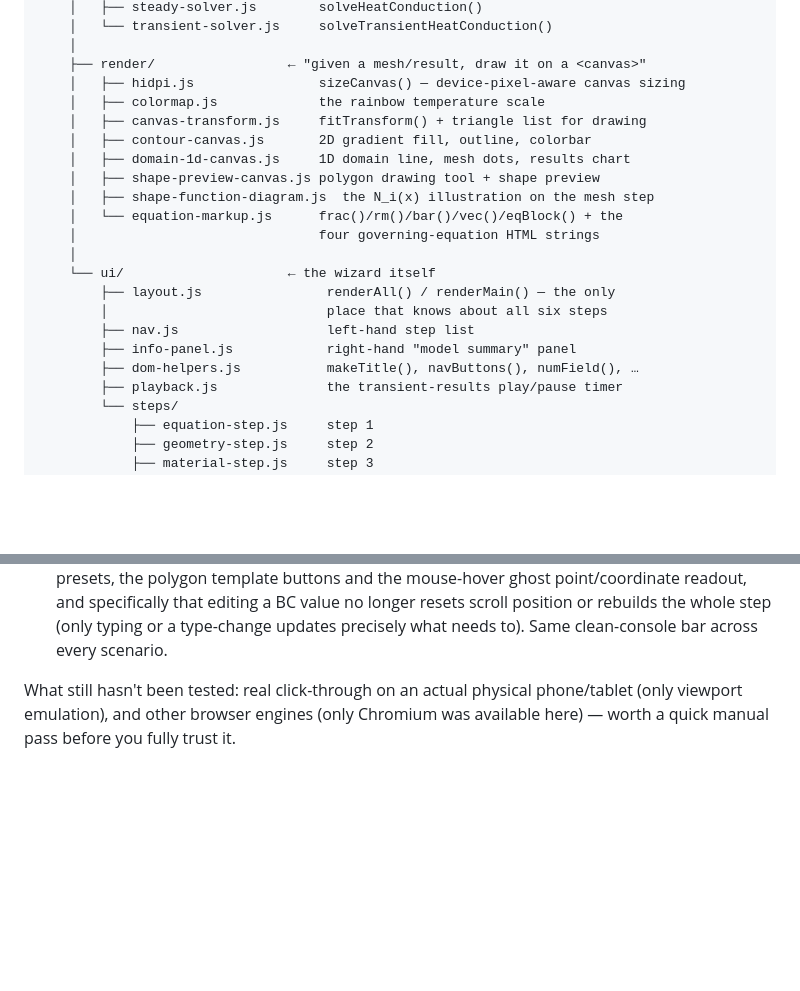
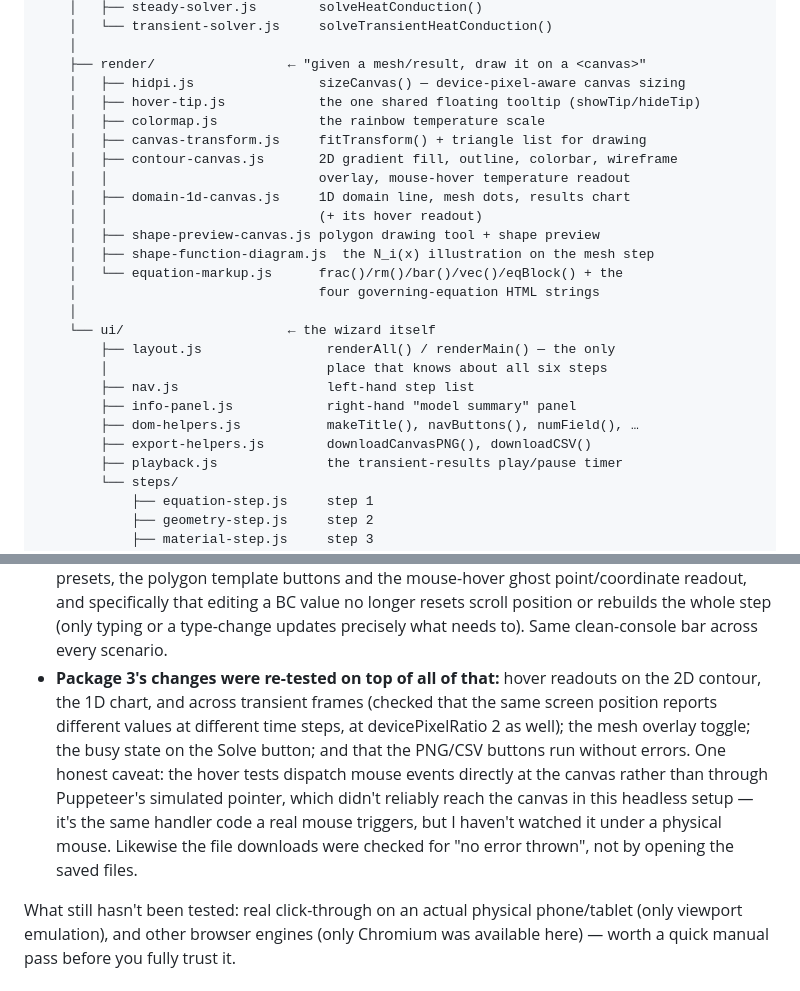
Before and after one commit to Sup-1996/FEMFEd, a Markdown page: README.md, 2 parts joined by grey strips. Rendered like a GitHub page; blank space fills up the shorter version.

```diff
--- a/README.md
+++ b/README.md
@@ -176,10 +225,13 @@ femfed/
     │
     ├── render/                 ← "given a mesh/result, draw it on a <canvas>"
     │   ├── hidpi.js                sizeCanvas() — device-pixel-aware canvas sizing
+    │   ├── hover-tip.js            the one shared floating tooltip (showTip/hideTip)
     │   ├── colormap.js             the rainbow temperature scale
     │   ├── canvas-transform.js     fitTransform() + triangle list for drawing
-    │   ├── contour-canvas.js       2D gradient fill, outline, colorbar
+    │   ├── contour-canvas.js       2D gradient fill, outline, colorbar, wireframe
+    │   │                           overlay, mouse-hover temperature readout
     │   ├── domain-1d-canvas.js     1D domain line, mesh dots, results chart
+    │   │                           (+ its hover readout)
     │   ├── shape-preview-canvas.js polygon drawing tool + shape preview
     │   ├── shape-function-diagram.js  the N_i(x) illustration on the mesh step
     │   └── equation-markup.js      frac()/rm()/bar()/vec()/eqBlock() + the
@@ -191,6 +243,7 @@ femfed/
         ├── nav.js                   left-hand step list
         ├── info-panel.js            right-hand "model summary" panel
         ├── dom-helpers.js           makeTitle(), navButtons(), numField(), …
+        ├── export-helpers.js        downloadCanvasPNG(), downloadCSV()
         ├── playback.js              the transient-results play/pause timer
         └── steps/
             ├── equation-step.js     step 1
@@ -273,6 +326,18 @@ quadratic-transient overshoot warning) in:
   longer resets scroll position or rebuilds the whole step (only typing
   or a type-change updates precisely what needs to). Same clean-console
   bar across every scenario.
+- **Package 3's changes were re-tested on top of all of that:** hover
+  readouts on the 2D contour, the 1D chart, and across transient frames
+  (checked that the same screen position reports different values at
+  different time steps, at devicePixelRatio 2 as well); the mesh overlay
+  toggle; the busy state on the Solve button; and that the PNG/CSV
+  buttons run without errors. One honest caveat: the hover tests
+  dispatch mouse events directly at the canvas rather than through
+  Puppeteer's simulated pointer, which didn't reliably reach the canvas
+  in this headless setup — it's the same handler code a real mouse
+  triggers, but I haven't watched it under a physical mouse. Likewise the
+  file downloads were checked for "no error thrown", not by opening the
+  saved files.
 
 What still hasn't been tested: real click-through on an actual physical
 phone/tablet (only viewport emulation), and other browser engines
```
Also changed, not shown: other parts of README.md (+50 -1 lines).
